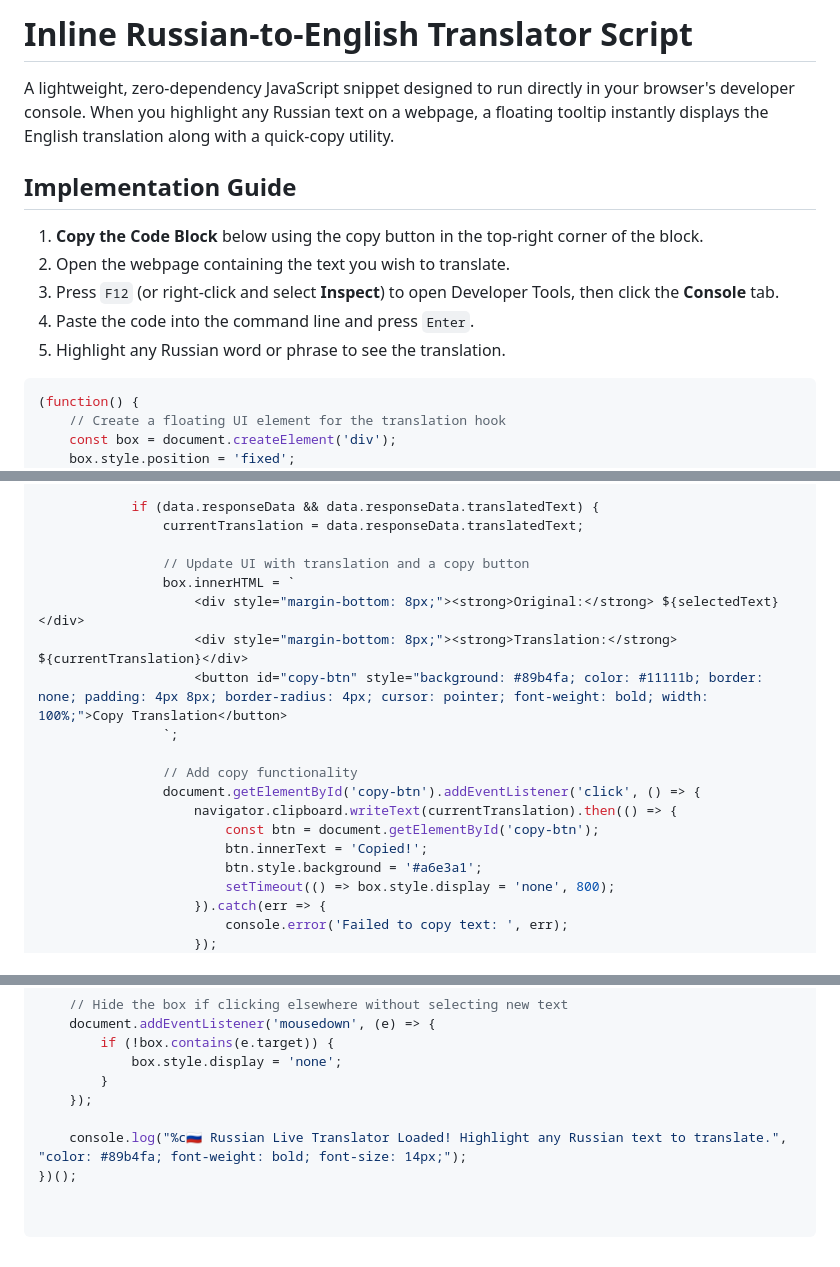
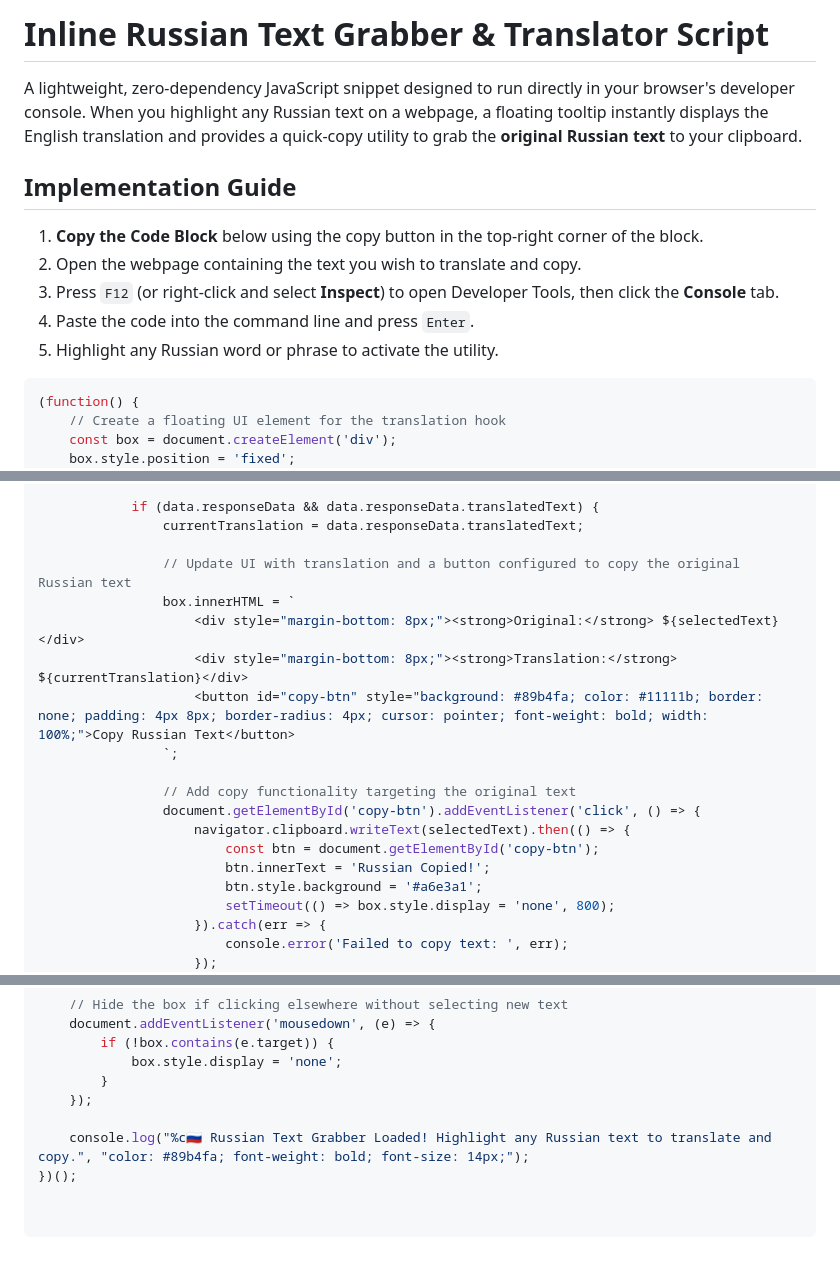
Before and after one commit to phexusmath/FlashCards, a Markdown page: README.md, 3 parts joined by grey strips. GitHub-like rendering.

Commit message:
zero shame all gemenin

````diff
--- a/README.md
+++ b/README.md
@@ -1,14 +1,14 @@
-# Inline Russian-to-English Translator Script
+# Inline Russian Text Grabber & Translator Script
 
-A lightweight, zero-dependency JavaScript snippet designed to run directly in your browser's developer console. When you highlight any Russian text on a webpage, a floating tooltip instantly displays the English translation along with a quick-copy utility.
+A lightweight, zero-dependency JavaScript snippet designed to run directly in your browser's developer console. When you highlight any Russian text on a webpage, a floating tooltip instantly displays the English translation and provides a quick-copy utility to grab the **original Russian text** to your clipboard.
 
 ## Implementation Guide
 
 1. **Copy the Code Block** below using the copy button in the top-right corner of the block.
-2. Open the webpage containing the text you wish to translate.
+2. Open the webpage containing the text you wish to translate and copy.
 3. Press `F12` (or right-click and select **Inspect**) to open Developer Tools, then click the **Console** tab.
 4. Paste the code into the command line and press `Enter`.
-5. Highlight any Russian word or phrase to see the translation.
+5. Highlight any Russian word or phrase to activate the utility.
 
 ```javascript
 (function() {
@@ -55,18 +55,18 @@ A lightweight, zero-dependency JavaScript snippet designed to run directly in yo
             if (data.responseData && data.responseData.translatedText) {
                 currentTranslation = data.responseData.translatedText;
 
-                // Update UI with translation and a copy button
+                // Update UI with translation and a button configured to copy the original Russian text
                 box.innerHTML = `
                     <div style="margin-bottom: 8px;"><strong>Original:</strong> ${selectedText}</div>
                     <div style="margin-bottom: 8px;"><strong>Translation:</strong> ${currentTranslation}</div>
-                    <button id="copy-btn" style="background: #89b4fa; color: #11111b; border: none; padding: 4px 8px; border-radius: 4px; cursor: pointer; font-weight: bold; width: 100%;">Copy Translation</button>
+                    <button id="copy-btn" style="background: #89b4fa; color: #11111b; border: none; padding: 4px 8px; border-radius: 4px; cursor: pointer; font-weight: bold; width: 100%;">Copy Russian Text</button>
                 `;
 
-                // Add copy functionality
+                // Add copy functionality targeting the original text
                 document.getElementById('copy-btn').addEventListener('click', () => {
-                    navigator.clipboard.writeText(currentTranslation).then(() => {
+                    navigator.clipboard.writeText(selectedText).then(() => {
                         const btn = document.getElementById('copy-btn');
-                        btn.innerText = 'Copied!';
+                        btn.innerText = 'Russian Copied!';
                         btn.style.background = '#a6e3a1';
                         setTimeout(() => box.style.display = 'none', 800);
                     }).catch(err => {
@@ -89,5 +89,5 @@ A lightweight, zero-dependency JavaScript snippet designed to run directly in yo
         }
     });
 
-    console.log("%c🇷🇺 Russian Live Translator Loaded! Highlight any Russian text to translate.", "color: #89b4fa; font-weight: bold; font-size: 14px;");
+    console.log("%c🇷🇺 Russian Text Grabber Loaded! Highlight any Russian text to translate and copy.", "color: #89b4fa; font-weight: bold; font-size: 14px;");
 })();
````
